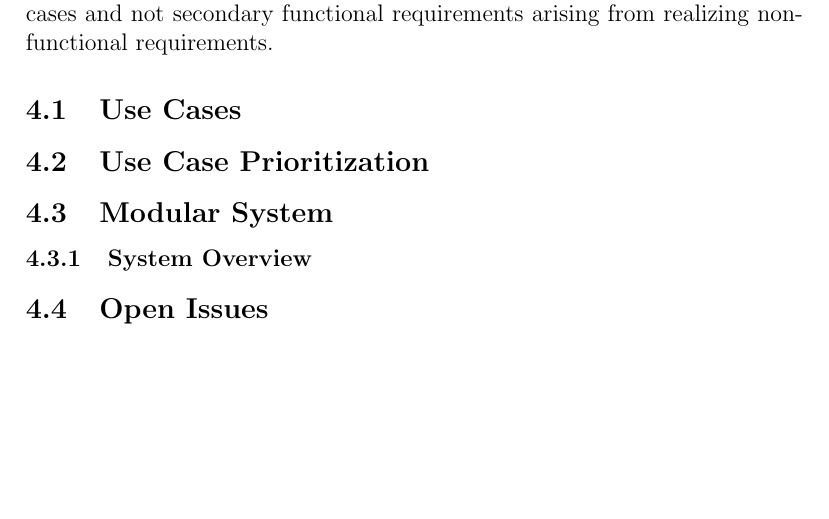
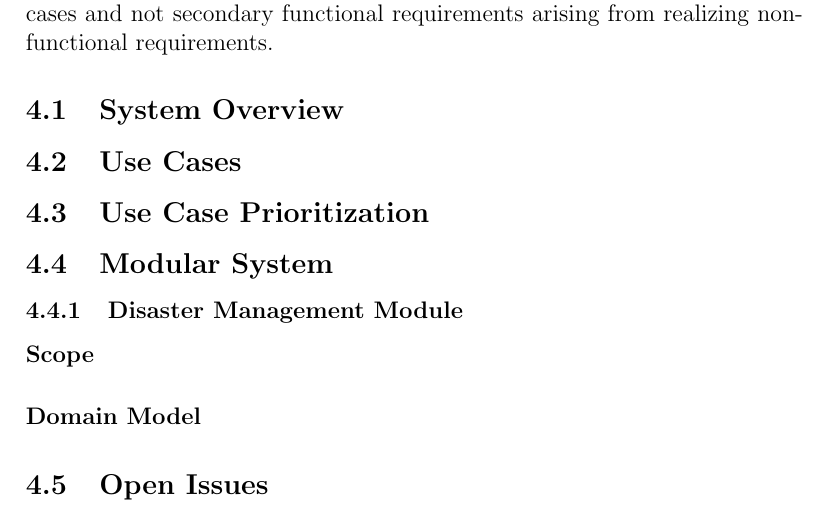
Before and after one commit to Coeus2016/GeospatialDataProcessorVisualiser_documentation, a LaTeX document (FunctionalRequirements/ApplicationRequirementsAndDesign.tex): part of page 5 of 5, cut so that both start at the same text, the shorter picture padded with empty space. Compiled offline with pdfLaTeX.

Commit message:
Updated template

```diff
--- a/FunctionalRequirements/ApplicationRequirementsAndDesign.tex
+++ b/FunctionalRequirements/ApplicationRequirementsAndDesign.tex
@@ -105,7 +105,8 @@
 
 	\section{Functional Requirements and Application Design}
 	\input{req_section_intro}
-
+		\subsection{System Overview}
+		\input{system_overview}
 		\subsection{Use Cases}
 		\input{use_cases}
 
@@ -113,18 +114,12 @@
 		\input{use_case_prioritization}
 
 		\subsection{Modular System}
-
-			\subsubsection{System Overview}
-			\input{system_overview}
-
-		%For each use case
-		%
-		%Scope
-		%Domain Model
-		%Service Contracts
-		%	Process Specifications
-
-
+			\subsubsection{Disaster Management Module}
+			\input{disaster_module}
+			%\subsubsection{Climate Management Module}
+			%\input{climate_module}
+			%\subsubsection{Authentication Module}
+			%\input{auth_module}
 		\subsection{Open Issues}
 		\input{issues}
 
```
